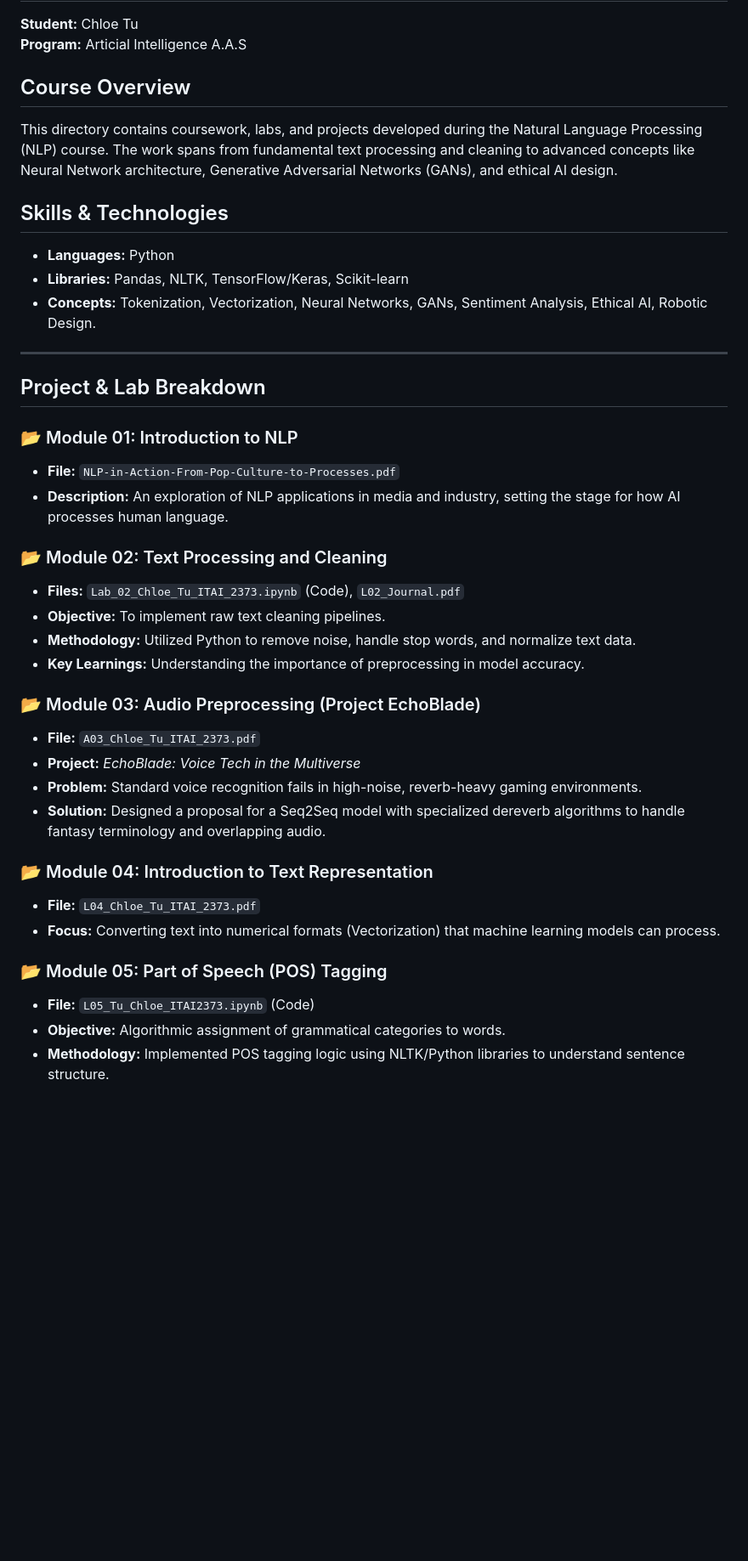
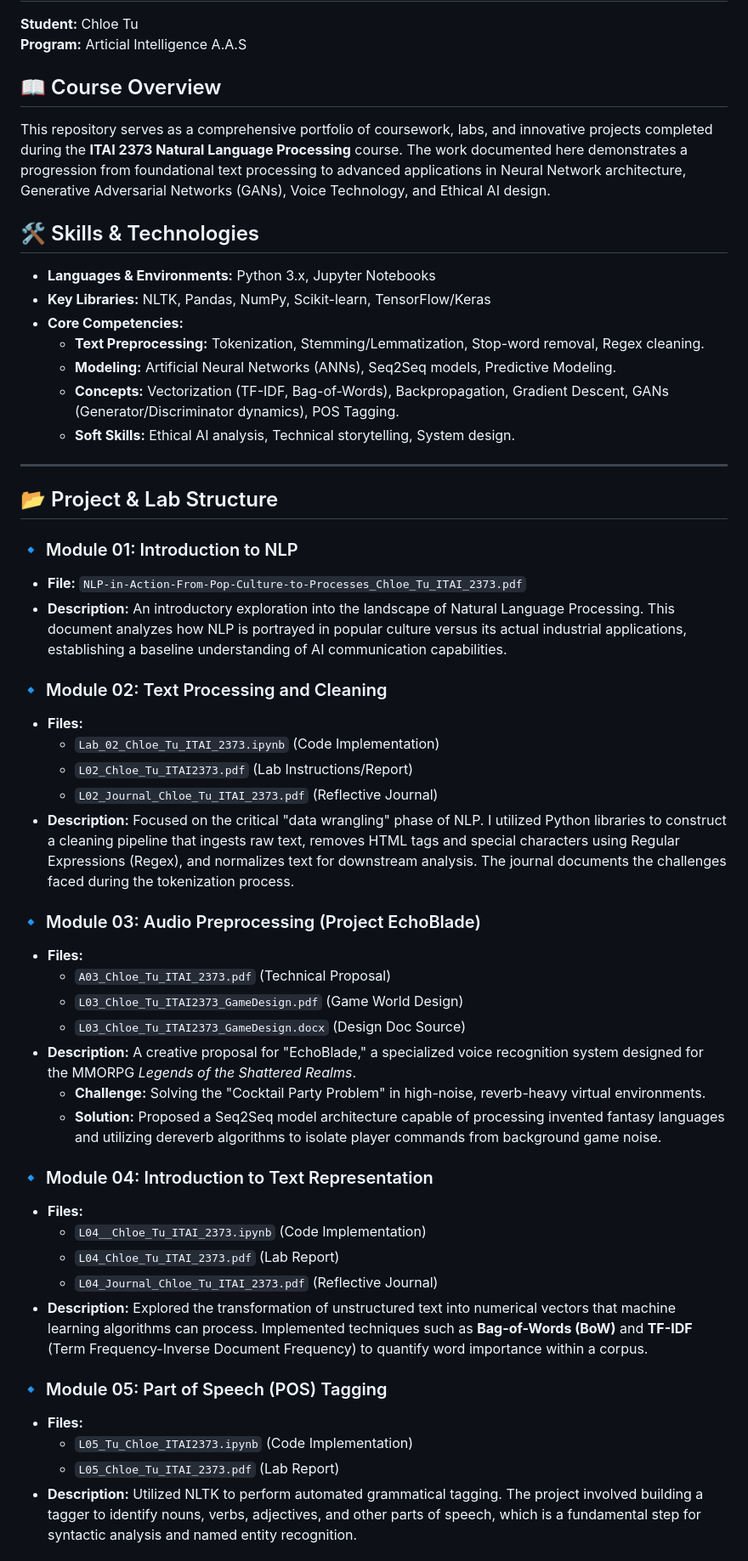
Before and after one commit to Chloe-Tu2/AI-Portfolio-Chloe-Tu, a Markdown page: NLP-Natural-Language-Processing-ITAI2373/README.md, the part around one of its changes. Shown at 85% size. Rendered like a GitHub page; blank space fills up the shorter version.

```diff
--- a/NLP-Natural-Language-Processing-ITAI2373/README.md
+++ b/NLP-Natural-Language-Processing-ITAI2373/README.md
@@ -2,40 +2,52 @@
 **Student:** Chloe Tu
 **Program:** Articial Intelligence A.A.S
 
-## Course Overview
-This directory contains coursework, labs, and projects developed during the Natural Language Processing (NLP) course. The work spans from fundamental text processing and cleaning to advanced concepts like Neural Network architecture, Generative Adversarial Networks (GANs), and ethical AI design.
+## 📖 Course Overview
+This repository serves as a comprehensive portfolio of coursework, labs, and innovative projects completed during the **ITAI 2373 Natural Language Processing** course. The work documented here demonstrates a progression from foundational text processing to advanced applications in Neural Network architecture, Generative Adversarial Networks (GANs), Voice Technology, and Ethical AI design.
 
-## Skills & Technologies
-* **Languages:** Python
-* **Libraries:** Pandas, NLTK, TensorFlow/Keras, Scikit-learn
-* **Concepts:** Tokenization, Vectorization, Neural Networks, GANs, Sentiment Analysis, Ethical AI, Robotic Design.
+## 🛠 Skills & Technologies
+* **Languages & Environments:** Python 3.x, Jupyter Notebooks
+* **Key Libraries:** NLTK, Pandas, NumPy, Scikit-learn, TensorFlow/Keras
+* **Core Competencies:**
+    * **Text Preprocessing:** Tokenization, Stemming/Lemmatization, Stop-word removal, Regex cleaning.
+    * **Modeling:** Artificial Neural Networks (ANNs), Seq2Seq models, Predictive Modeling.
+    * **Concepts:** Vectorization (TF-IDF, Bag-of-Words), Backpropagation, Gradient Descent, GANs (Generator/Discriminator dynamics), POS Tagging.
+    * **Soft Skills:** Ethical AI analysis, Technical storytelling, System design.
 
 ---
 
-## Project & Lab Breakdown
+## 📂 Project & Lab Structure
 
-### 📂 Module 01: Introduction to NLP
-* **File:** `NLP-in-Action-From-Pop-Culture-to-Processes.pdf`
-* **Description:** An exploration of NLP applications in media and industry, setting the stage for how AI processes human language.
+### 🔹 Module 01: Introduction to NLP
+* **File:** `NLP-in-Action-From-Pop-Culture-to-Processes_Chloe_Tu_ITAI_2373.pdf`
+* **Description:** An introductory exploration into the landscape of Natural Language Processing. This document analyzes how NLP is portrayed in popular culture versus its actual industrial applications, establishing a baseline understanding of AI communication capabilities.
 
-### 📂 Module 02: Text Processing and Cleaning
-* **Files:** `Lab_02_Chloe_Tu_ITAI_2373.ipynb` (Code), `L02_Journal.pdf`
-* **Objective:** To implement raw text cleaning pipelines.
-* **Methodology:** Utilized Python to remove noise, handle stop words, and normalize text data.
-* **Key Learnings:** Understanding the importance of preprocessing in model accuracy.
+### 🔹 Module 02: Text Processing and Cleaning
+* **Files:**
+    * `Lab_02_Chloe_Tu_ITAI_2373.ipynb` (Code Implementation)
+    * `L02_Chloe_Tu_ITAI2373.pdf` (Lab Instructions/Report)
+    * `L02_Journal_Chloe_Tu_ITAI_2373.pdf` (Reflective Journal)
+* **Description:** Focused on the critical "data wrangling" phase of NLP. I utilized Python libraries to construct a cleaning pipeline that ingests raw text, removes HTML tags and special characters using Regular Expressions (Regex), and normalizes text for downstream analysis. The journal documents the challenges faced during the tokenization process.
 
-### 📂 Module 03: Audio Preprocessing (Project EchoBlade)
-* **File:** `A03_Chloe_Tu_ITAI_2373.pdf`
-* **Project:** *EchoBlade: Voice Tech in the Multiverse*
-* **Problem:** Standard voice recognition fails in high-noise, reverb-heavy gaming environments.
-* **Solution:** Designed a proposal for a Seq2Seq model with specialized dereverb algorithms to handle fantasy terminology and overlapping audio.
+### 🔹 Module 03: Audio Preprocessing (Project EchoBlade)
+* **Files:**
+    * `A03_Chloe_Tu_ITAI_2373.pdf` (Technical Proposal)
+    * `L03_Chloe_Tu_ITAI2373_GameDesign.pdf` (Game World Design)
+    * `L03_Chloe_Tu_ITAI2373_GameDesign.docx` (Design Doc Source)
+* **Description:** A creative proposal for "EchoBlade," a specialized voice recognition system designed for the MMORPG *Legends of the Shattered Realms*.
+    * **Challenge:** Solving the "Cocktail Party Problem" in high-noise, reverb-heavy virtual environments.
+    * **Solution:** Proposed a Seq2Seq model architecture capable of processing invented fantasy languages and utilizing dereverb algorithms to isolate player commands from background game noise.
 
-### 📂 Module 04: Introduction to Text Representation
-* **File:** `L04_Chloe_Tu_ITAI_2373.pdf`
-* **Focus:** Converting text into numerical formats (Vectorization) that machine learning models can process.
+### 🔹 Module 04: Introduction to Text Representation
+* **Files:**
+    * `L04__Chloe_Tu_ITAI_2373.ipynb` (Code Implementation)
+    * `L04_Chloe_Tu_ITAI_2373.pdf` (Lab Report)
+    * `L04_Journal_Chloe_Tu_ITAI_2373.pdf` (Reflective Journal)
+* **Description:** Explored the transformation of unstructured text into numerical vectors that machine learning algorithms can process. Implemented techniques such as **Bag-of-Words (BoW)** and **TF-IDF** (Term Frequency-Inverse Document Frequency) to quantify word importance within a corpus.
 
-### 📂 Module 05: Part of Speech (POS) Tagging
-* **File:** `L05_Tu_Chloe_ITAI2373.ipynb` (Code)
-* **Objective:** Algorithmic assignment of grammatical categories to words.
-* **Methodology:** Implemented POS tagging logic using NLTK/Python libraries to understand sentence structure.
+### 🔹 Module 05: Part of Speech (POS) Tagging
+* **Files:**
+    * `L05_Tu_Chloe_ITAI2373.ipynb` (Code Implementation)
+    * `L05_Chloe_Tu_ITAI_2373.pdf` (Lab Report)
+* **Description:** Utilized NLTK to perform automated grammatical tagging. The project involved building a tagger to identify nouns, verbs, adjectives, and other parts of speech, which is a fundamental step for syntactic analysis and named entity recognition.
 
```
Also changed, not shown: other parts of NLP-Natural-Language-Processing-ITAI2373/README.md (+38 -28 lines).
